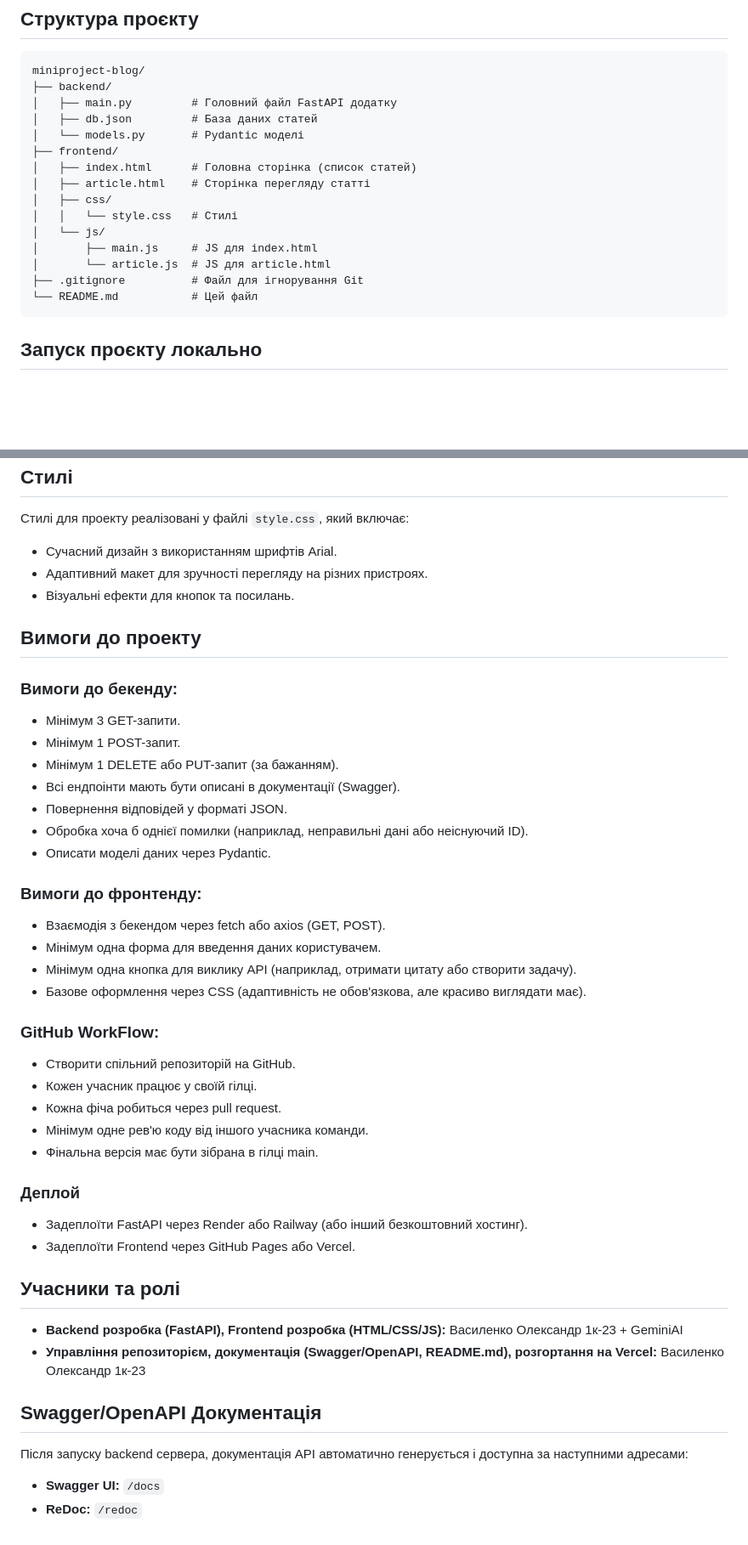
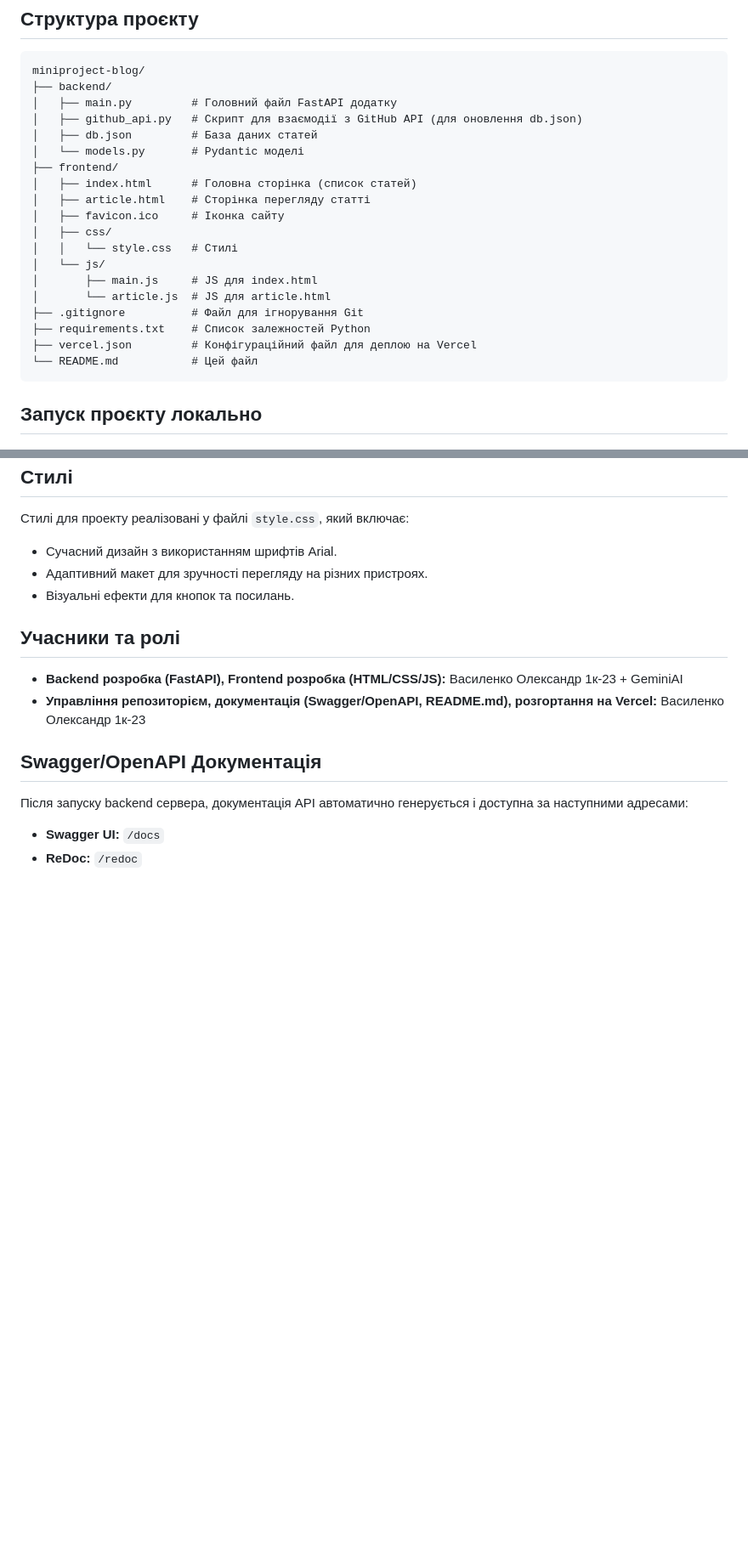
Before and after one commit to Olexandr43/miniproject-blog, a Markdown page: README.md, 2 parts joined by grey strips. Shown at 85% size. GitHub-like rendering; blank space fills up the shorter version.

````diff
--- a/README.md
+++ b/README.md
@@ -25,17 +25,21 @@
 miniproject-blog/
 ├── backend/
 │   ├── main.py         # Головний файл FastAPI додатку
+│   ├── github_api.py   # Скрипт для взаємодії з GitHub API (для оновлення db.json)
 │   ├── db.json         # База даних статей
 │   └── models.py       # Pydantic моделі
 ├── frontend/
 │   ├── index.html      # Головна сторінка (список статей)
 │   ├── article.html    # Сторінка перегляду статті
+│   ├── favicon.ico     # Іконка сайту
 │   ├── css/
 │   │   └── style.css   # Стилі
 │   └── js/
 │       ├── main.js     # JS для index.html
 │       └── article.js  # JS для article.html
 ├── .gitignore          # Файл для ігнорування Git
+├── requirements.txt    # Список залежностей Python
+├── vercel.json         # Конфігураційний файл для деплою на Vercel
 └── README.md           # Цей файл
 ```
 
@@ -68,34 +72,6 @@ miniproject-blog/
 - Адаптивний макет для зручності перегляду на різних пристроях.
 - Візуальні ефекти для кнопок та посилань.
 
-## Вимоги до проекту
-
-### Вимоги до бекенду:
-- Мінімум 3 GET-запити.
-- Мінімум 1 POST-запит.
-- Мінімум 1 DELETE або PUT-запит (за бажанням).
-- Всі ендпоінти мають бути описані в документації (Swagger).
-- Повернення відповідей у форматі JSON.
-- Обробка хоча б однієї помилки (наприклад, неправильні дані або неіснуючий ID).
-- Описати моделі даних через Pydantic.
-
-### Вимоги до фронтенду:
-- Взаємодія з бекендом через fetch або axios (GET, POST).
-- Мінімум одна форма для введення даних користувачем.
-- Мінімум одна кнопка для виклику API (наприклад, отримати цитату або створити задачу).
-- Базове оформлення через CSS (адаптивність не обов'язкова, але красиво виглядати має).
-
-### GitHub WorkFlow:
-- Створити спільний репозиторій на GitHub.
-- Кожен учасник працює у своїй гілці.
-- Кожна фіча робиться через pull request.
-- Мінімум одне рев'ю коду від іншого учасника команди.
-- Фінальна версія має бути зібрана в гілці main.
-
-### Деплой
-- Задеплоїти FastAPI через Render або Railway (або інший безкоштовний хостинг).
-- Задеплоїти Frontend через GitHub Pages або Vercel.
-
 ## Учасники та ролі
 
 * **Backend розробка (FastAPI), Frontend розробка (HTML/CSS/JS):** Василенко Олександр 1к-23 + GeminiAI
````
